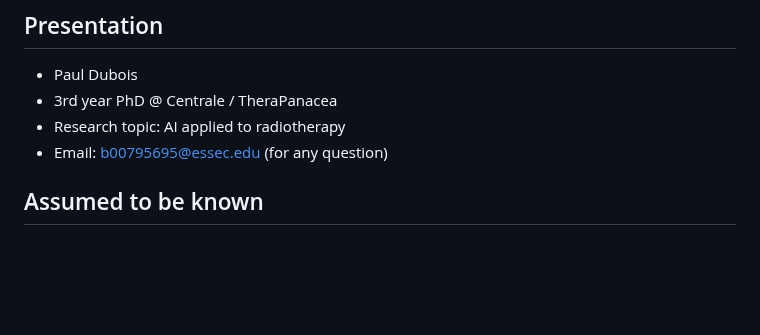
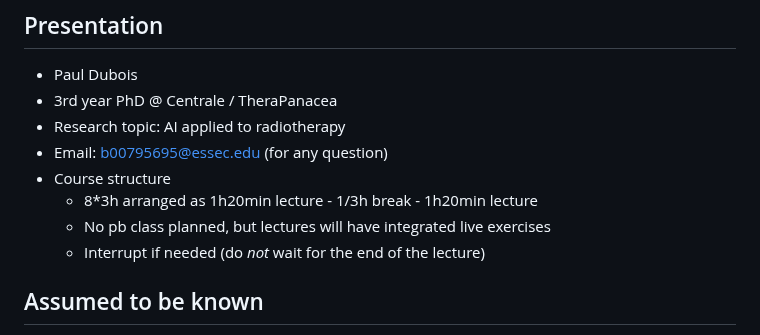
Before and after one commit to pauldubois98/RefresherMaths2023, a Markdown page: Notes.md, the part around the change. Drawn GitHub-style; blank space fills up the shorter version.

Commit message:
added course structure

```diff
--- a/Notes.md
+++ b/Notes.md
@@ -16,6 +16,10 @@ We will try to cover most of the prerequisites of the courses in the master's, i
 - 3rd year PhD @ Centrale / TheraPanacea
 - Research topic: AI applied to radiotherapy
 - Email: b00795695@essec.edu (for any question)
+- Course structure
+  - 8*3h arranged as 1h20min lecture - 1/3h break - 1h20min lecture
+  - No pb class planned, but lectures will have integrated live exercises
+  - Interrupt if needed (do *not* wait for the end of the lecture)
 
 
 ## Assumed to be known
```
